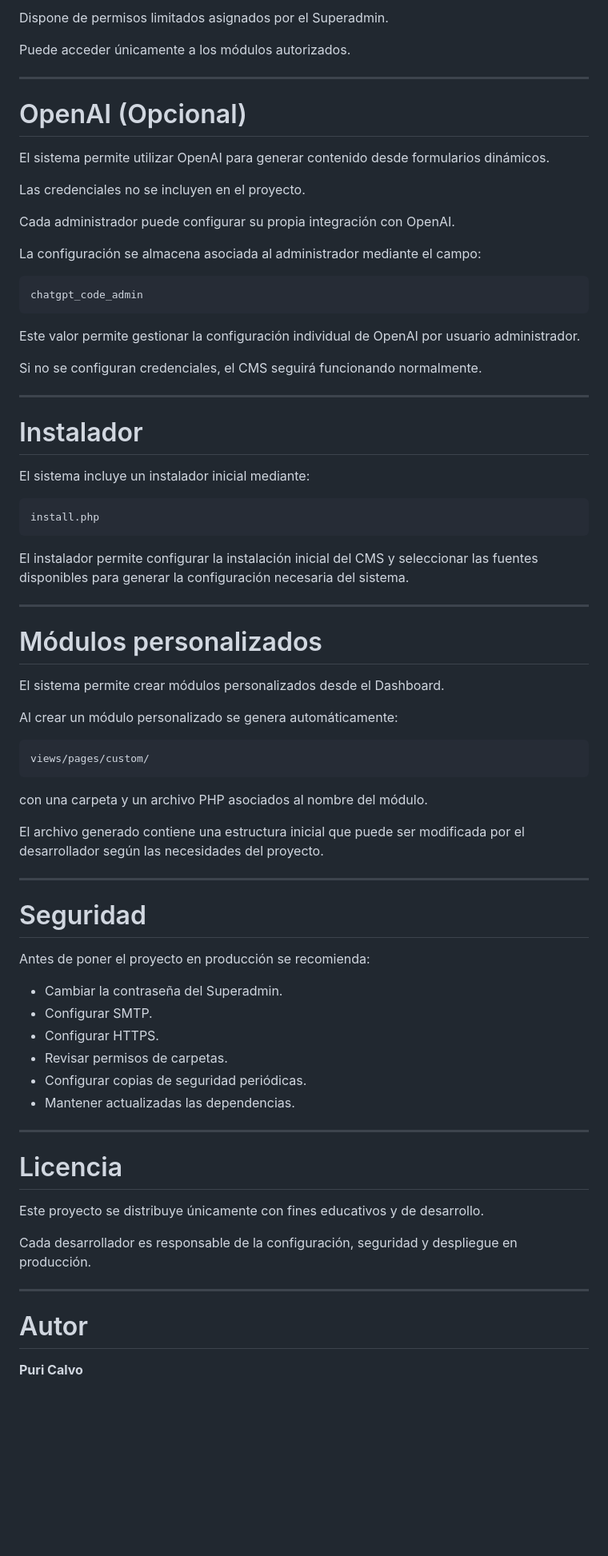
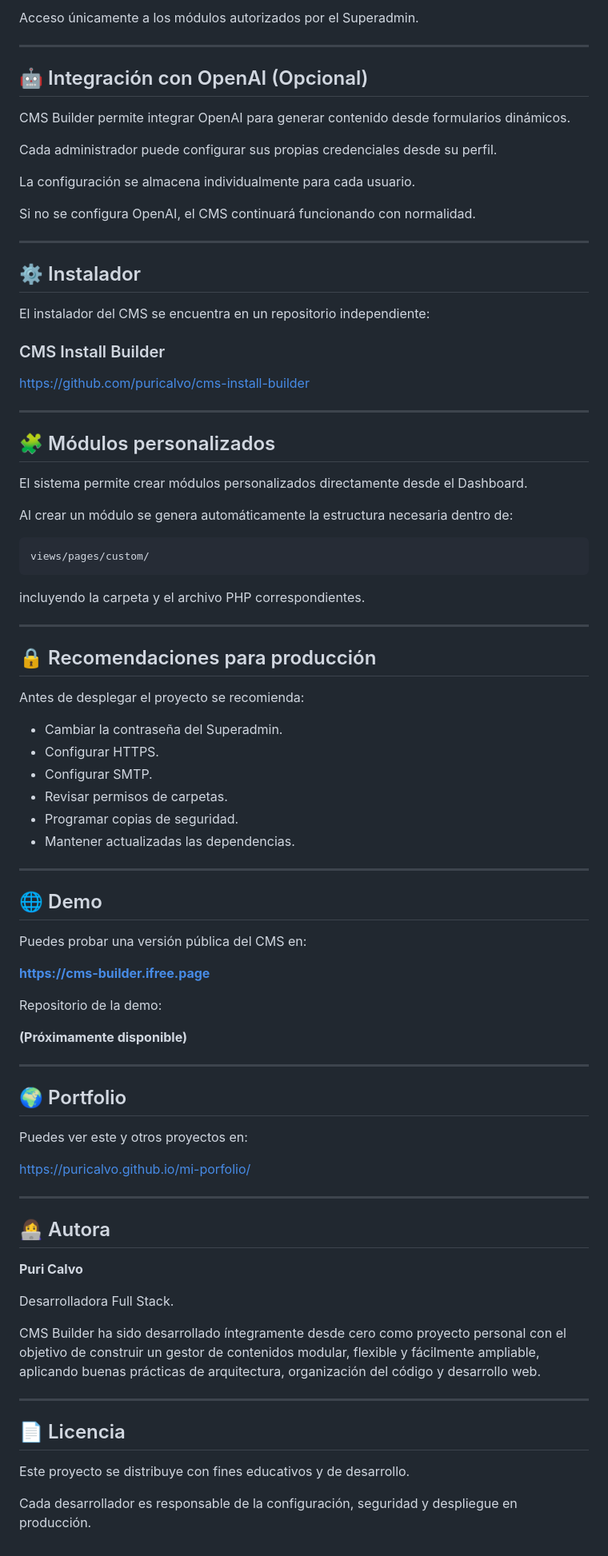
Before and after one commit to puricalvo/cms-builder, a Markdown page: README.md, the part around one of its changes. Shown at 80% size. GitHub-like rendering; blank space fills up the shorter version.

````diff
--- a/README.md
+++ b/README.md
@@ -228,79 +229,89 @@ No puede:
 
-Dispone de permisos limitados asignados por el Superadmin.
-
-Puede acceder únicamente a los módulos autorizados.
+Acceso únicamente a los módulos autorizados por el Superadmin.
 
 ---
 
-# OpenAI (Opcional)
+## 🤖 Integración con OpenAI (Opcional)
 
-El sistema permite utilizar OpenAI para generar contenido desde formularios dinámicos.
+CMS Builder permite integrar OpenAI para generar contenido desde formularios dinámicos.
 
-Las credenciales no se incluyen en el proyecto.
+Cada administrador puede configurar sus propias credenciales desde su perfil.
 
-Cada administrador puede configurar su propia integración con OpenAI.
+La configuración se almacena individualmente para cada usuario.
 
-La configuración se almacena asociada al administrador mediante el campo:
-
-```
-chatgpt_code_admin
-```
-
-Este valor permite gestionar la configuración individual de OpenAI por usuario administrador.
-
-Si no se configuran credenciales, el CMS seguirá funcionando normalmente.
+Si no se configura OpenAI, el CMS continuará funcionando con normalidad.
 
 ---
 
-# Instalador
+## ⚙️ Instalador
 
-El sistema incluye un instalador inicial mediante:
+El instalador del CMS se encuentra en un repositorio independiente:
 
-```
-install.php
-```
+### CMS Install Builder
 
-El instalador permite configurar la instalación inicial del CMS y seleccionar las fuentes disponibles para generar la configuración necesaria del sistema.
+https://github.com/puricalvo/cms-install-builder
 
 ---
 
-# Módulos personalizados
+## 🧩 Módulos personalizados
 
-El sistema permite crear módulos personalizados desde el Dashboard.
+El sistema permite crear módulos personalizados directamente desde el Dashboard.
 
-Al crear un módulo personalizado se genera automáticamente:
+Al crear un módulo se genera automáticamente la estructura necesaria dentro de:
 
 ```
 views/pages/custom/
 ```
 
-con una carpeta y un archivo PHP asociados al nombre del módulo.
-
-El archivo generado contiene una estructura inicial que puede ser modificada por el desarrollador según las necesidades del proyecto.
+incluyendo la carpeta y el archivo PHP correspondientes.
 
 ---
 
-# Seguridad
+## 🔒 Recomendaciones para producción
 
-Antes de poner el proyecto en producción se recomienda:
+Antes de desplegar el proyecto se recomienda:
 
-* Cambiar la contraseña del Superadmin.
-* Configurar SMTP.
-* Configurar HTTPS.
-* Revisar permisos de carpetas.
-* Configurar copias de seguridad periódicas.
-* Mantener actualizadas las dependencias.
+- Cambiar la contraseña del Superadmin.
+- Configurar HTTPS.
+- Configurar SMTP.
+- Revisar permisos de carpetas.
+- Programar copias de seguridad.
+- Mantener actualizadas las dependencias.
 
 ---
 
-# Licencia
+## 🌐 Demo
 
-Este proyecto se distribuye únicamente con fines educativos y de desarrollo.
+Puedes probar una versión pública del CMS en:
 
-Cada desarrollador es responsable de la configuración, seguridad y despliegue en producción.
+**https://cms-builder.ifree.page**
+
+Repositorio de la demo:
+
+**(Próximamente disponible)**
 
 ---
 
-# Autor
+## 🌍 Portfolio
+
+Puedes ver este y otros proyectos en:
+
+https://puricalvo.github.io/mi-porfolio/
+
+---
+
+## 👩‍💻 Autora
 
 **Puri Calvo**
+
+Desarrolladora Full Stack.
+
+CMS Builder ha sido desarrollado íntegramente desde cero como proyecto personal con el objetivo de construir un gestor de contenidos modular, flexible y fácilmente ampliable, aplicando buenas prácticas de arquitectura, organización del código y desarrollo web.
+
+---
+
+## 📄 Licencia
+
+Este proyecto se distribuye con fines educativos y de desarrollo.
+
+Cada desarrollador es responsable de la configuración, seguridad y despliegue en producción.
````
Also changed, not shown: other parts of README.md (+113 -112 lines).
